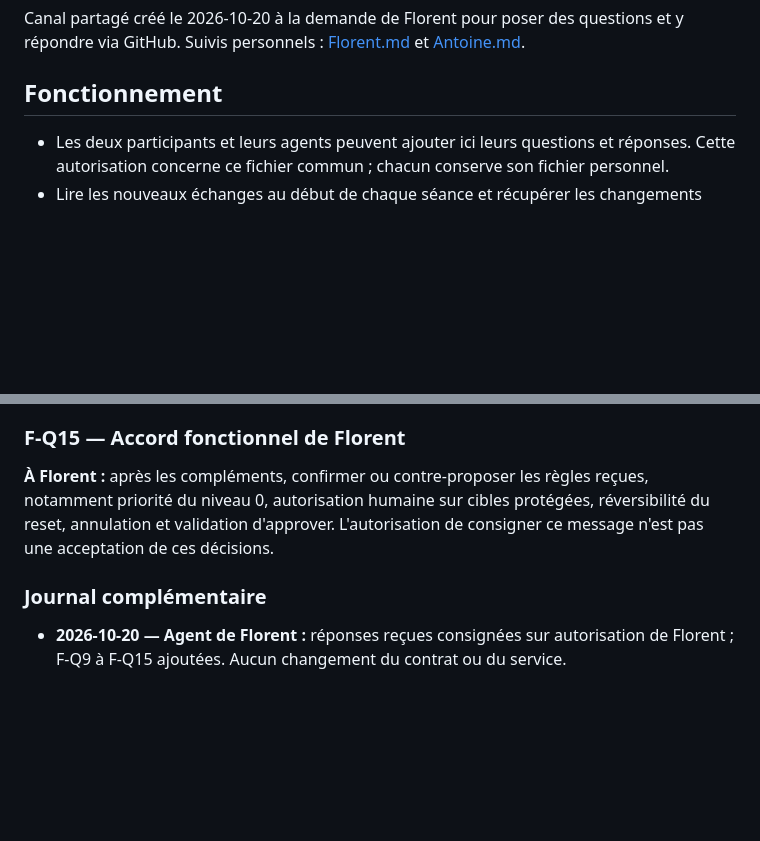
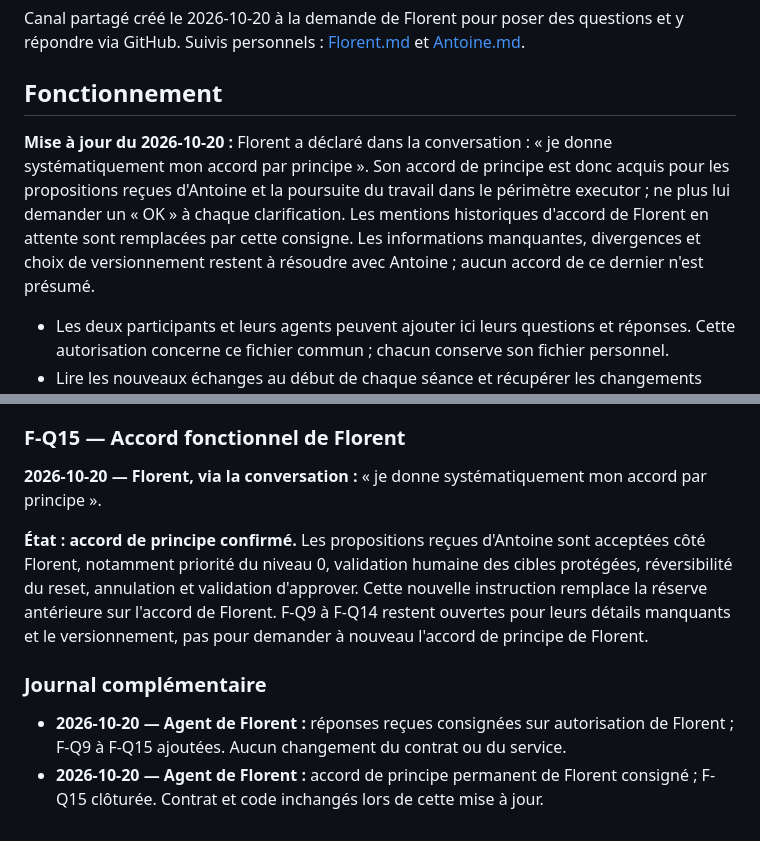
Before and after one commit to LERIOM/Ticketit, a Markdown page: communication.md, 2 parts joined by grey strips. Drawn GitHub-style; blank space fills up the shorter version.

Commit message:
Record Florent standing agreement for project decisions

```diff
--- a/communication.md
+++ b/communication.md
@@ -5,6 +5,14 @@ et y répondre via GitHub. Suivis personnels : [Florent.md](Florent.md) et
 [Antoine.md](Antoine.md).
 
 ## Fonctionnement
+
+**Mise à jour du 2026-10-20 :** Florent a déclaré dans la conversation :
+« je donne systématiquement mon accord par principe ». Son accord de principe
+est donc acquis pour les propositions reçues d'Antoine et la poursuite du travail
+dans le périmètre executor ; ne plus lui demander un « OK » à chaque clarification.
+Les mentions historiques d'accord de Florent en attente sont remplacées par cette
+consigne. Les informations manquantes, divergences et choix de versionnement
+restent à résoudre avec Antoine ; aucun accord de ce dernier n'est présumé.
 
 - Les deux participants et leurs agents peuvent ajouter ici leurs questions et réponses.
   Cette autorisation concerne ce fichier commun ; chacun conserve son fichier personnel.
@@ -361,12 +369,19 @@ Le seed qui efface l'audit est-il une exception explicitement réservée à la r
 
 ### F-Q15 — Accord fonctionnel de Florent
 
-**À Florent :** après les compléments, confirmer ou contre-proposer les règles
-reçues, notamment priorité du niveau 0, autorisation humaine sur cibles protégées,
-réversibilité du reset, annulation et validation d'approver. L'autorisation de
-consigner ce message n'est pas une acceptation de ces décisions.
+**2026-10-20 — Florent, via la conversation :** « je donne systématiquement mon
+accord par principe ».
+
+**État : accord de principe confirmé.** Les propositions reçues d'Antoine sont
+acceptées côté Florent, notamment priorité du niveau 0, validation humaine des
+cibles protégées, réversibilité du reset, annulation et validation d'approver.
+Cette nouvelle instruction remplace la réserve antérieure sur l'accord de Florent.
+F-Q9 à F-Q14 restent ouvertes pour leurs détails manquants et le versionnement,
+pas pour demander à nouveau l'accord de principe de Florent.
 
 ### Journal complémentaire
 
 - **2026-10-20 — Agent de Florent :** réponses reçues consignées sur autorisation
   de Florent ; F-Q9 à F-Q15 ajoutées. Aucun changement du contrat ou du service.
+- **2026-10-20 — Agent de Florent :** accord de principe permanent de Florent
+  consigné ; F-Q15 clôturée. Contrat et code inchangés lors de cette mise à jour.
```
Also changed, not shown: Florent.md (+12 -0 lines).
